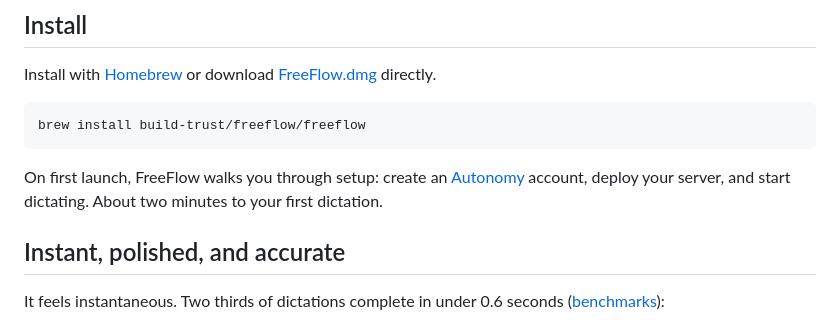
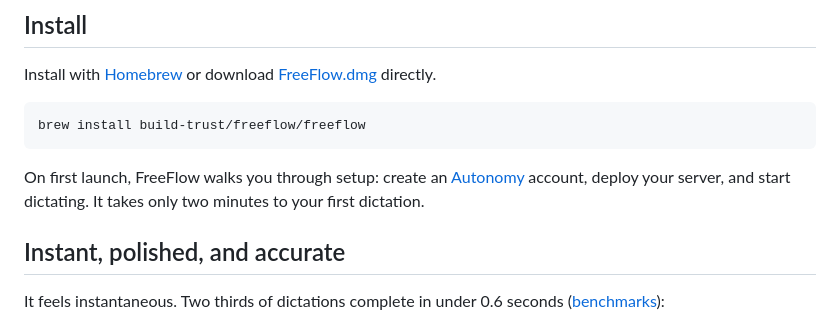
Before and after one commit to mrinalwadhwa/freeflow, a Markdown page: README.md, the part around the change. Drawn GitHub-style.

Commit message:
Reword setup time sentence

````diff
--- a/README.md
+++ b/README.md
@@ -26,7 +26,7 @@ Install with [Homebrew](https://brew.sh) or download [FreeFlow.dmg](https://gith
 brew install build-trust/freeflow/freeflow
 ```
 
-On first launch, FreeFlow walks you through setup: create an [Autonomy](https://autonomy.computer) account, deploy your server, and start dictating. About two minutes to your first dictation.
+On first launch, FreeFlow walks you through setup: create an [Autonomy](https://autonomy.computer) account, deploy your server, and start dictating. It takes only two minutes to your first dictation.
 
 ## Instant, polished, and accurate
 
````
